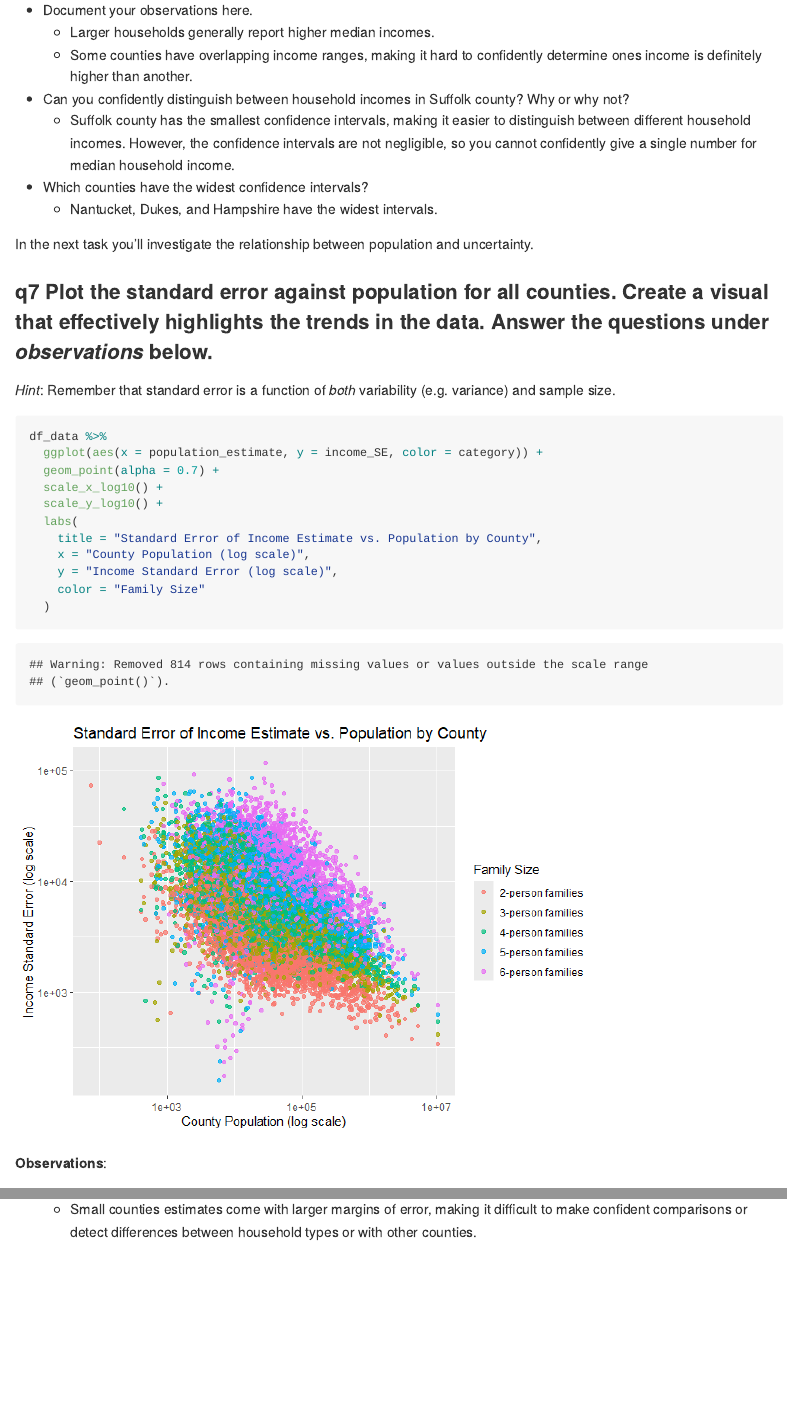
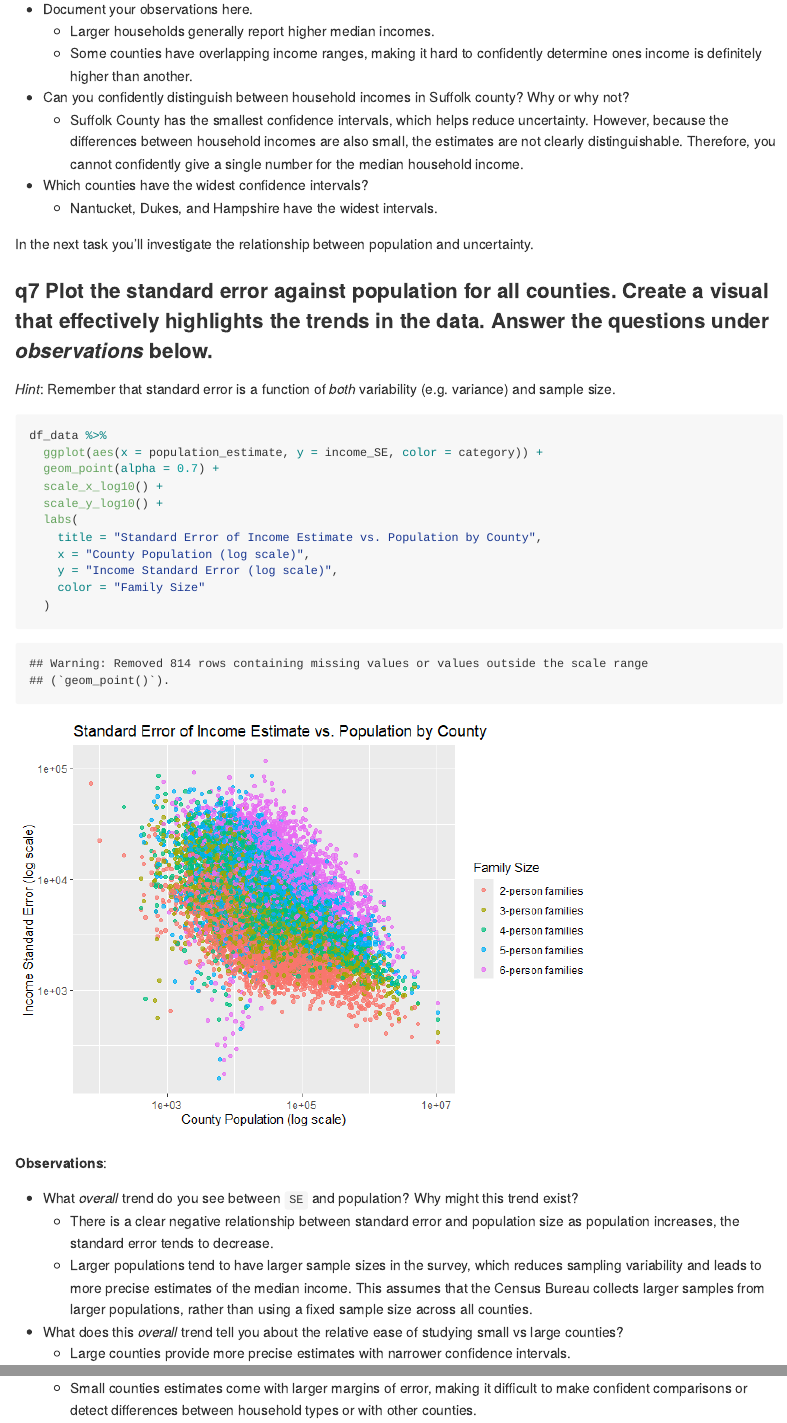
Before and after one commit to mfox0914/data-science-S2025, an R Markdown document (challenges/c09-income-assignment.Rmd): the page in a window 1100 px wide, from 10960 px down before the commit and from 10940 px down after it, so that both start at the same text, and a second part further down, joined at a grey line. The pictures show the output file challenges/c09-income-assignment.md that the author committed with the source, drawn offline in the style of GitHub; long lines of code are wrapped.

Commit message:
Challenge 9 Revisions

```diff
--- a/challenges/c09-income-assignment.Rmd
+++ b/challenges/c09-income-assignment.Rmd
@@ -273,7 +272,7 @@ df_data %>%
     -   Larger households generally report higher median incomes.
     -   Some counties have overlapping income ranges, making it hard to confidently determine ones income is definitely higher than another.
 -   Can you confidently distinguish between household incomes in Suffolk county? Why or why not?
-    -   Suffolk county has the smallest confidence intervals, making it easier to distinguish between different household incomes. However, the confidence intervals are not negligible, so you cannot confidently give a single number for median household income.
+    -   Suffolk County has the smallest confidence intervals, which helps reduce uncertainty. However, because the differences between household incomes are also small, the estimates are not clearly distinguishable. Therefore, you cannot confidently give a single number for the median household income.
 -   Which counties have the widest confidence intervals?
     -   Nantucket, Dukes, and Hampshire have the widest intervals.
 
@@ -301,7 +300,7 @@ df_data %>%
 
 -   What *overall* trend do you see between `SE` and population? Why might this trend exist?
     -   There is a clear negative relationship between standard error and population size as population increases, the standard error tends to decrease.
-    -   Larger populations allow for larger sample sizes in the survey, decreasing sampling variability. This allows for more precise estimates of the median income.
+    -   Larger populations tend to have larger sample sizes in the survey, which reduces sampling variability and leads to more precise estimates of the median income. This assumes that the Census Bureau collects larger samples from larger populations, rather than using a fixed sample size across all counties.
 -   What does this *overall* trend tell you about the relative ease of studying small vs large counties?
     -   Large counties provide more precise estimates with narrower confidence intervals.
     -   Small counties estimates come with larger margins of error, making it difficult to make confident comparisons or detect differences between household types or with other counties.
```
Also changed, not shown: challenges/c09-income-assignment.md, challenges/c09-income-assignment.Rmd (3 more changed lines).
